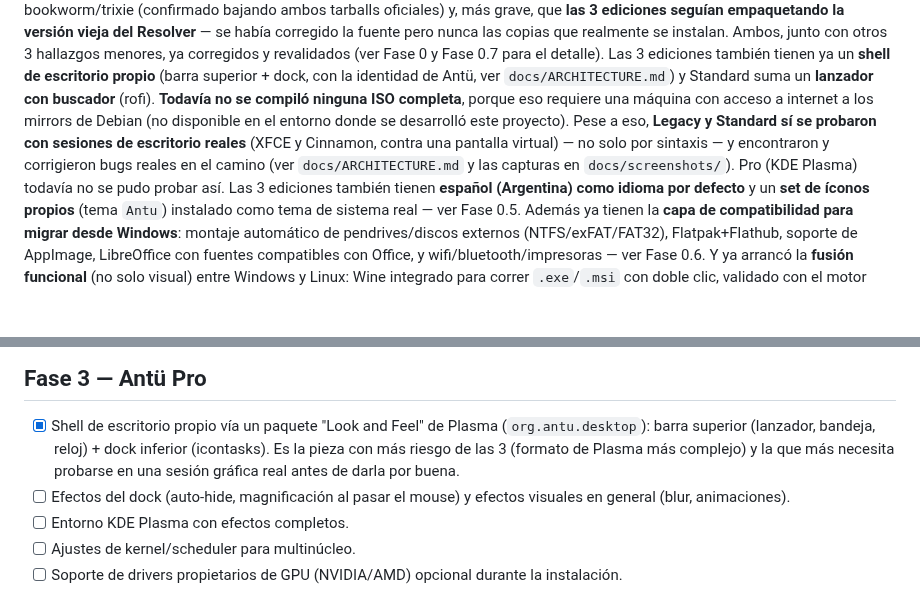
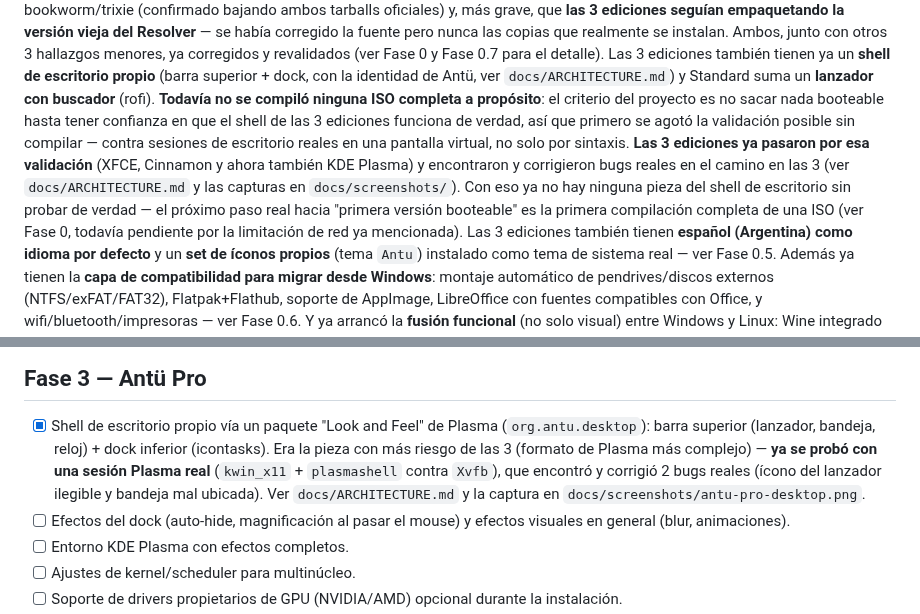
Before and after one commit to Juan23848/SISTEMA-OPERATIVO, a Markdown page: docs/ROADMAP.md, 2 parts joined by grey strips. Rendered like a GitHub page; blank space fills up the shorter version.

```diff
--- a/docs/ROADMAP.md
+++ b/docs/ROADMAP.md
@@ -20,13 +20,18 @@ Fase 0.7 para el detalle). Las 3 ediciones
 también tienen ya un **shell de escritorio propio** (barra superior +
 dock, con la identidad de Antü, ver `docs/ARCHITECTURE.md`) y Standard
 suma un **lanzador con buscador** (rofi). **Todavía no se compiló ninguna
-ISO completa**, porque eso requiere una máquina con acceso a internet a
-los mirrors de Debian (no disponible en el entorno donde se desarrolló
-este proyecto). Pese a eso, **Legacy y Standard sí se probaron con
-sesiones de escritorio reales** (XFCE y Cinnamon, contra una pantalla
-virtual) — no solo por sintaxis — y encontraron y corrigieron bugs reales
-en el camino (ver `docs/ARCHITECTURE.md` y las capturas en
-`docs/screenshots/`). Pro (KDE Plasma) todavía no se pudo probar así.
+ISO completa a propósito**: el criterio del proyecto es no sacar nada
+booteable hasta tener confianza en que el shell de las 3 ediciones
+funciona de verdad, así que primero se agotó la validación posible sin
+compilar — contra sesiones de escritorio reales en una pantalla virtual,
+no solo por sintaxis. **Las 3 ediciones ya pasaron por esa validación**
+(XFCE, Cinnamon y ahora también KDE Plasma) y encontraron y corrigieron
+bugs reales en el camino en las 3 (ver `docs/ARCHITECTURE.md` y las
+capturas en `docs/screenshots/`). Con eso ya no hay ninguna pieza del
+shell de escritorio sin probar de verdad — el próximo paso real hacia
+"primera versión booteable" es la primera compilación completa de una
+ISO (ver Fase 0, todavía pendiente por la limitación de red ya
+mencionada).
 Las 3 ediciones también tienen **español (Argentina) como idioma por
 defecto** y un **set de íconos propios** (tema `Antu`) instalado como
 tema de sistema real — ver Fase 0.5. Además ya tienen la **capa de
@@ -388,9 +393,12 @@ doméstico/oficina).
 
 - [x] Shell de escritorio propio vía un paquete "Look and Feel" de Plasma
       (`org.antu.desktop`): barra superior (lanzador, bandeja, reloj) +
-      dock inferior (icontasks). Es la pieza con más riesgo de las 3
-      (formato de Plasma más complejo) y la que más necesita probarse en
-      una sesión gráfica real antes de darla por buena.
+      dock inferior (icontasks). Era la pieza con más riesgo de las 3
+      (formato de Plasma más complejo) — **ya se probó con una sesión
+      Plasma real** (`kwin_x11` + `plasmashell` contra `Xvfb`), que
+      encontró y corrigió 2 bugs reales (ícono del lanzador ilegible y
+      bandeja mal ubicada). Ver `docs/ARCHITECTURE.md` y la captura en
+      `docs/screenshots/antu-pro-desktop.png`.
 - [ ] Efectos del dock (auto-hide, magnificación al pasar el mouse) y
       efectos visuales en general (blur, animaciones).
 - [ ] Entorno KDE Plasma con efectos completos.
```
Also changed, not shown: docs/ARCHITECTURE.md (+42 -7 lines), docs/screenshots/antu-pro-desktop.png (added), 1 other file.
